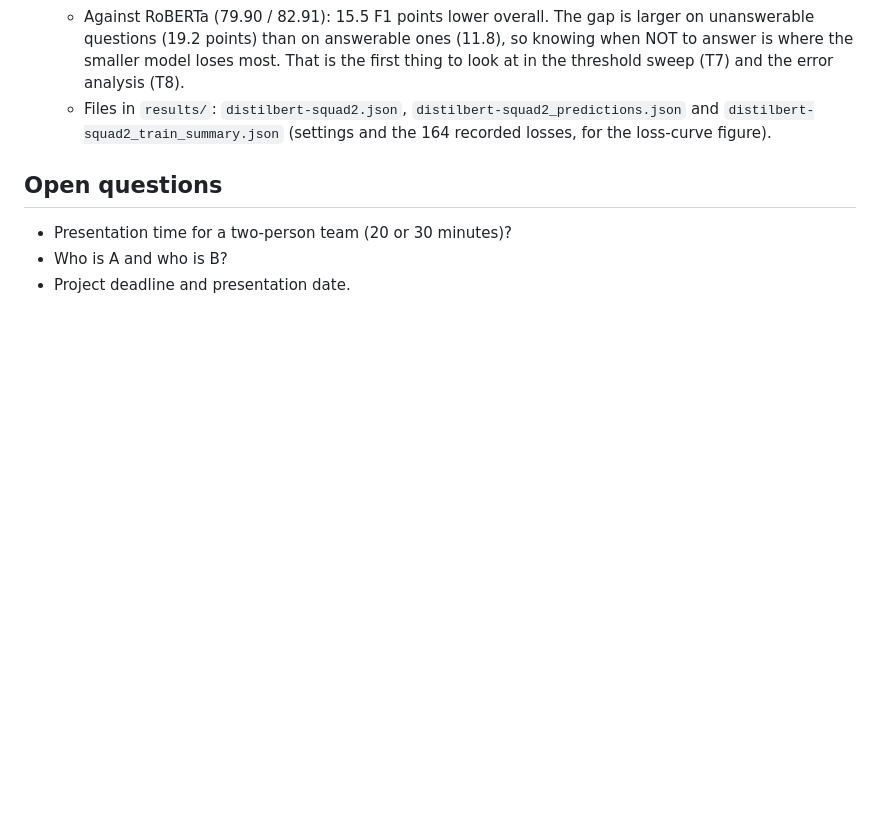
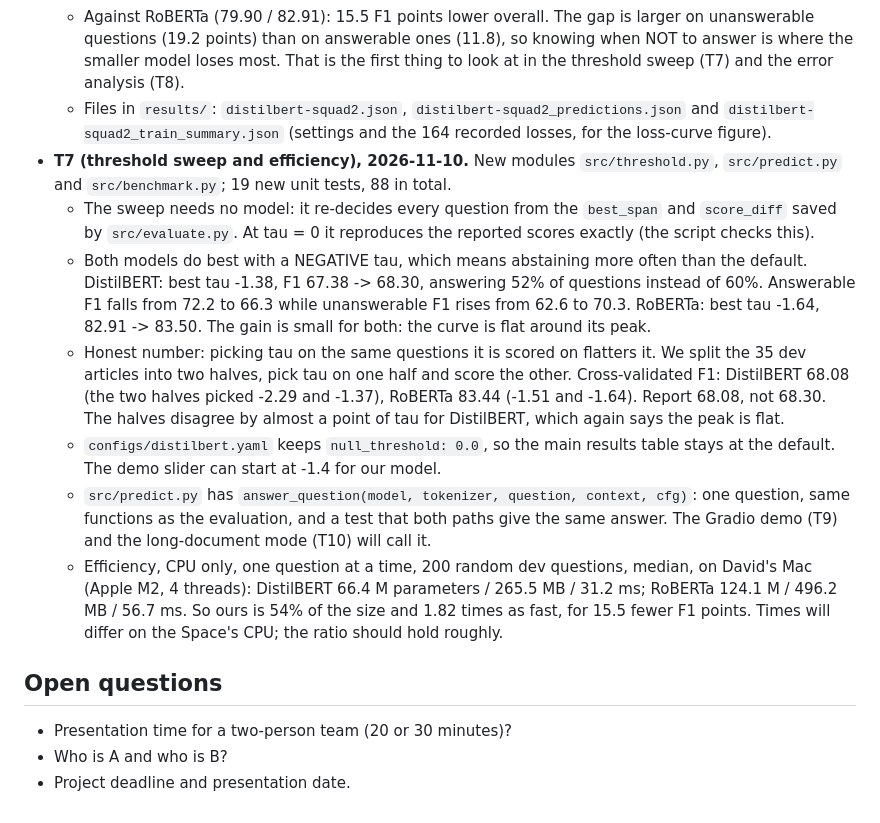
Before and after one commit to Davidfaleye360/AI-Question-Answering-System, a Markdown page: docs/PROJECT_HISTORY.md, the part around the change. Drawn GitHub-style; blank space fills up the shorter version.

```diff
--- a/docs/PROJECT_HISTORY.md
+++ b/docs/PROJECT_HISTORY.md
@@ -210,6 +210,27 @@ Title: "An Extractive Question Answering System with DistilBERT and SQuAD 2.0".
     error analysis (T8).
   - Files in `results/`: `distilbert-squad2.json`, `distilbert-squad2_predictions.json` and
     `distilbert-squad2_train_summary.json` (settings and the 164 recorded losses, for the loss-curve figure).
+- **T7 (threshold sweep and efficiency), 2026-11-10.** New modules `src/threshold.py`, `src/predict.py` and
+  `src/benchmark.py`; 19 new unit tests, 88 in total.
+  - The sweep needs no model: it re-decides every question from the `best_span` and `score_diff` saved by
+    `src/evaluate.py`. At tau = 0 it reproduces the reported scores exactly (the script checks this).
+  - Both models do best with a NEGATIVE tau, which means abstaining more often than the default.
+    DistilBERT: best tau -1.38, F1 67.38 -> 68.30, answering 52% of questions instead of 60%. Answerable F1
+    falls from 72.2 to 66.3 while unanswerable F1 rises from 62.6 to 70.3. RoBERTa: best tau -1.64,
+    82.91 -> 83.50. The gain is small for both: the curve is flat around its peak.
+  - Honest number: picking tau on the same questions it is scored on flatters it. We split the 35 dev
+    articles into two halves, pick tau on one half and score the other. Cross-validated F1: DistilBERT
+    68.08 (the two halves picked -2.29 and -1.37), RoBERTa 83.44 (-1.51 and -1.64). Report 68.08, not 68.30.
+    The halves disagree by almost a point of tau for DistilBERT, which again says the peak is flat.
+  - `configs/distilbert.yaml` keeps `null_threshold: 0.0`, so the main results table stays at the default.
+    The demo slider can start at -1.4 for our model.
+  - `src/predict.py` has `answer_question(model, tokenizer, question, context, cfg)`: one question, same
+    functions as the evaluation, and a test that both paths give the same answer. The Gradio demo (T9)
+    and the long-document mode (T10) will call it.
+  - Efficiency, CPU only, one question at a time, 200 random dev questions, median, on David's Mac (Apple
+    M2, 4 threads): DistilBERT 66.4 M parameters / 265.5 MB / 31.2 ms; RoBERTa 124.1 M / 496.2 MB / 56.7 ms.
+    So ours is 54% of the size and 1.82 times as fast, for 15.5 fewer F1 points. Times will differ on the
+    Space's CPU; the ratio should hold roughly.
 
 ## Open questions
 
```
Also changed, not shown: README.md (+37 -7 lines), TASKS.md (+1 -1 lines), results/threshold_sweep.png (added), 7 other files.
